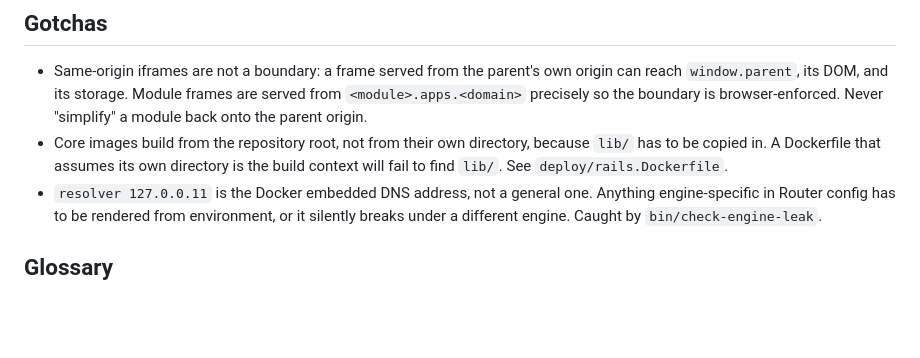
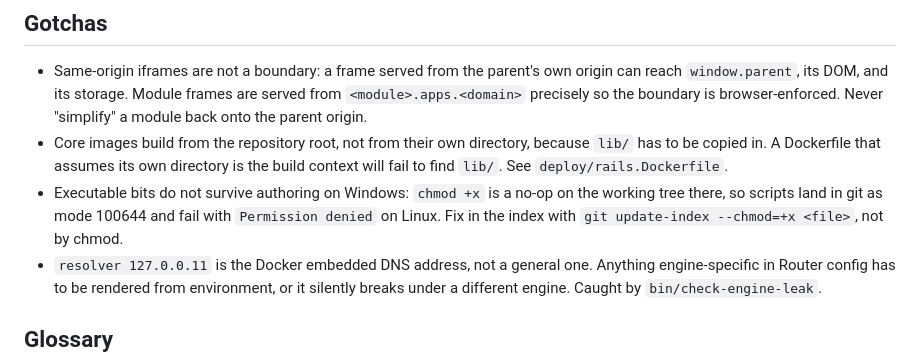
Before and after one commit to Slicit/siberian-next, a Markdown page: LOGBOOK/notes.md, the part around the change. GitHub-like rendering; blank space fills up the shorter version.

Commit message:
fix: mark bin scripts executable in the index
chmod is a no-op on the Windows working tree, so the scripts landed as
mode 100644 and failed with Permission denied on the Linux host.

Co-Authored-By: Claude Opus 5 <noreply@anthropic.com>

```diff
--- a/LOGBOOK/notes.md
+++ b/LOGBOOK/notes.md
@@ -30,6 +30,7 @@ Rules:
 
 - Same-origin iframes are not a boundary: a frame served from the parent's own origin can reach `window.parent`, its DOM, and its storage. Module frames are served from `<module>.apps.<domain>` precisely so the boundary is browser-enforced. Never "simplify" a module back onto the parent origin.
 - Core images build from the repository root, not from their own directory, because `lib/` has to be copied in. A Dockerfile that assumes its own directory is the build context will fail to find `lib/`. See `deploy/rails.Dockerfile`.
+- Executable bits do not survive authoring on Windows: `chmod +x` is a no-op on the working tree there, so scripts land in git as mode 100644 and fail with `Permission denied` on Linux. Fix in the index with `git update-index --chmod=+x <file>`, not by chmod.
 - `resolver 127.0.0.11` is the Docker embedded DNS address, not a general one. Anything engine-specific in Router config has to be rendered from environment, or it silently breaks under a different engine. Caught by `bin/check-engine-leak`.
 
 ## Glossary
```
